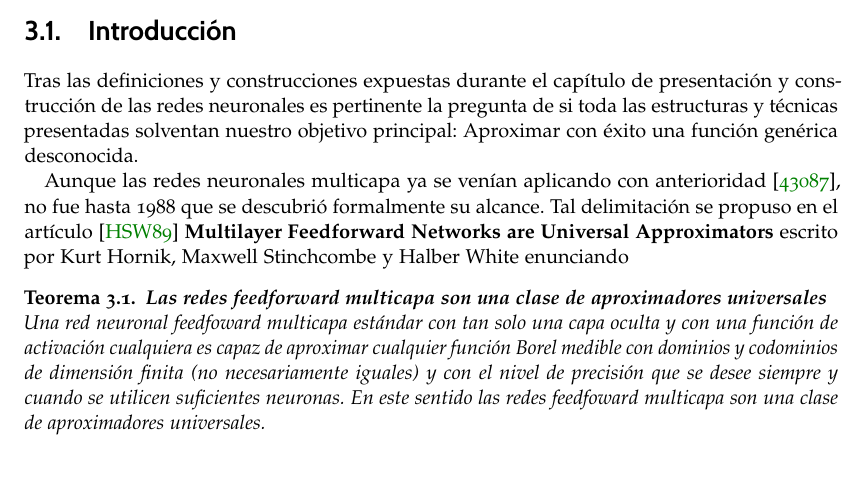
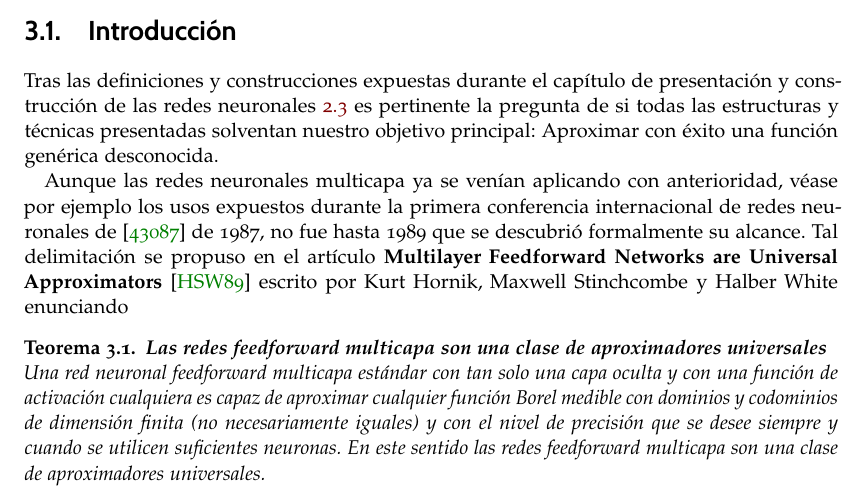
Before and after one commit to BlancaCC/TFG-Estudio-de-las-redes-neuronales, a LaTeX book (doc/tfg.tex, which reads doc/capitulos/articulo_rrnn_aproximadores_universales/introduccion.tex): part of page 23 of 37, cut so that both start at the same text, the shorter picture padded with empty space. Compiled offline with pdfLaTeX.

Commit message:
Añade correcciones JJ #56 Citas, inglés en cursiva y referencias

```diff
--- a/doc/capitulos/articulo_rrnn_aproximadores_universales/introduccion.tex
+++ b/doc/capitulos/articulo_rrnn_aproximadores_universales/introduccion.tex
@@ -10,22 +10,24 @@
 \section{Introducción}
 
 Tras las definiciones y construcciones expuestas durante el capítulo de presentación
-y construcción de las redes neuronales
-es pertinente la pregunta de si toda las estructuras y técnicas presentadas solventan nuestro
+y construcción de las redes neuronales  \ref{ch:Aprendizaje}
+es pertinente la pregunta de si todas las estructuras y técnicas presentadas solventan nuestro
 objetivo principal: Aproximar
 con éxito una función genérica desconocida.
 
-Aunque las redes neuronales multicapa ya se venían aplicando con anterioridad \cite{4307059},
-no fue hasta 1988 que se descubrió formalmente su alcance.
- Tal delimitación se propuso en el artículo \cite{HORNIK1989359}
-\textbf{Multilayer Feedforward Networks are Universal Approximators}
+Aunque las redes neuronales multicapa ya se venían aplicando con anterioridad,
+véase por ejemplo los usos expuestos durante la primera conferencia
+internacional de redes neuronales de \cite{4307059} de 1987,
+no fue hasta 1989 que se descubrió formalmente su alcance.
+ Tal delimitación se propuso en el artículo
+\textbf{Multilayer Feedforward Networks are Universal Approximators} \cite{HORNIK1989359}
  escrito por Kurt Hornik, Maxwell Stinchcombe y Halber White enunciando
 
-\begin{teorema}\textbf{Las redes feedforward multicapa son una clase de aproximadores universales } \label{teo:MFNAUA}
+\begin{teorema}\textbf{Las redes \textit{feedforward} multicapa son una clase de aproximadores universales } \label{teo:MFNAUA}
     \\
-    Una red neuronal feedfoward multicapa estándar con tan solo una capa oculta y con una función de activación cualquiera es capaz de aproximar cualquier
+    Una red neuronal \textit{feedforward} multicapa estándar con tan solo una capa oculta y con una función de activación cualquiera es capaz de aproximar cualquier
     función Borel medible  con dominios y codominios de dimensión finita (no necesariamente iguales) y con el nivel de precisión que se desee siempre y cuando
-    se utilicen suficientes neuronas. En este sentido las redes feedfoward multicapa son una clase de aproximadores universales.
+    se utilicen suficientes neuronas. En este sentido las redes \textit{feedforward} multicapa son una clase de aproximadores universales.
 
 \end{teorema}
 
```
